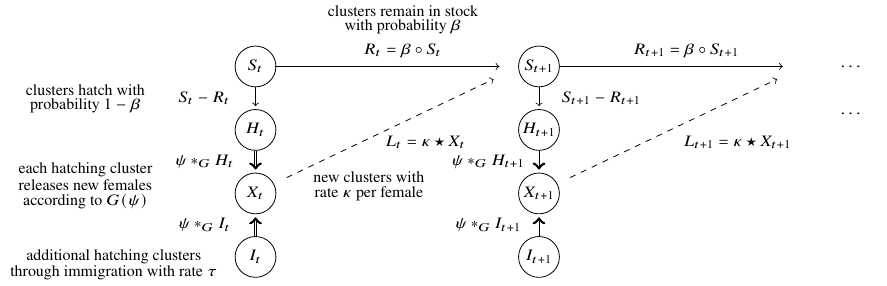
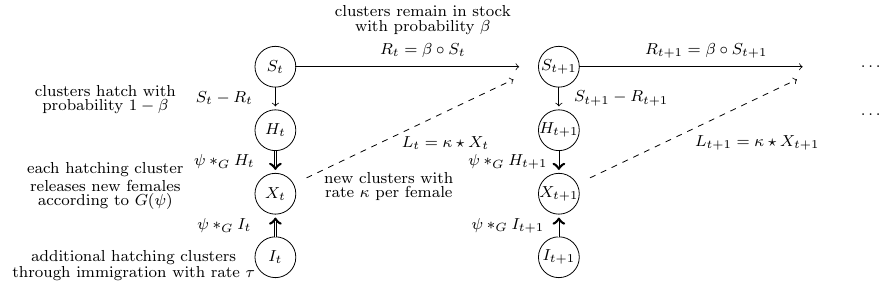
Before and after one commit to jbracher/ginarma, a LaTeX figure (Draft/flowchart_ingarch/flowchart_ingarch.tex): the whole page. Compiled offline with pdfLaTeX.

Commit message:
Removing unnecessary packages.

```diff
--- a/Draft/flowchart_ingarch/flowchart_ingarch.tex
+++ b/Draft/flowchart_ingarch/flowchart_ingarch.tex
@@ -1,8 +1,8 @@
 \documentclass{standalone}
 % main document, called main.tex
 
-\usepackage{newtxtext}       %
-\usepackage{newtxmath}
+% \usepackage{newtxtext}       %
+% \usepackage{newtxmath}
 
 \newcommand\szcirc{0.36cm}
 
@@ -31,8 +31,8 @@
 \draw[black,fill=white](16,-11) circle (\szcirc) node {$I_{t + 1}$};
 
 % dots right
-\draw[black,fill=white](21.5,1) node {$\hdots$};
-\draw[black,fill=white](21.5,-2) node {$\hdots$};
+\draw[black,fill=white](21.5,1) node {$\dots$};
+\draw[black,fill=white](21.5,-2) node {$\dots$};
 
 % long horizontal arrows:
 \foreach \x/\y in {11/15.3, 16/20.3}
```
